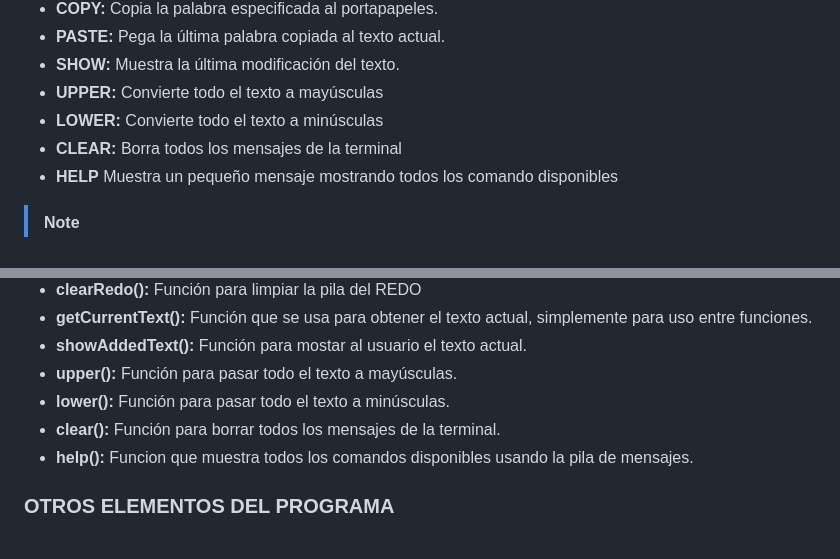
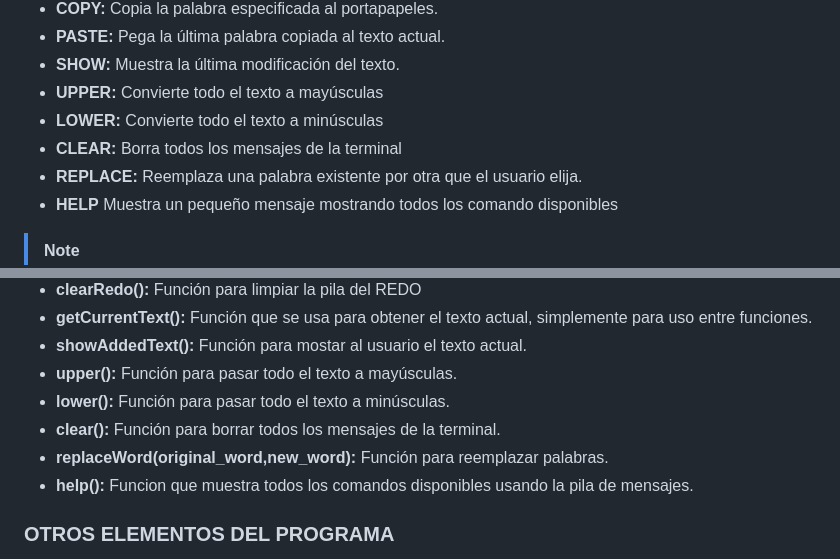
Before and after one commit to Praisel04/Textify-VM, a Markdown page: README.md, 2 parts joined by grey strips. Drawn GitHub-style.

```diff
--- a/README.md
+++ b/README.md
@@ -74,6 +74,7 @@ El codigo implementa una variedad de archivos.
 - **UPPER:** Convierte todo el texto a mayúsculas
 - **LOWER:** Convierte todo el texto a minúsculas
 - **CLEAR:** Borra todos los mensajes de la terminal
+- **REPLACE:** Reemplaza una palabra existente por otra que el usuario elija.
 - **HELP** Muestra un pequeño mensaje mostrando todos los comando disponibles
 >[!NOTE]
 >**TODOS LOS COMANDO MOSTRARÁN UN MENSAJE DE ERROR SI NO PUEDEN EJECUTAR LA INSTRUCCIÓN**
@@ -90,6 +91,7 @@ El codigo implementa una variedad de archivos.
 - **upper():** Función para pasar todo el texto a mayúsculas.
 - **lower():** Función para pasar todo el texto a minúsculas.
 - **clear():** Función para borrar todos los mensajes de la terminal.
+- **replaceWord(original_word,new_word):** Función para reemplazar palabras.
 - **help():** Funcion que muestra todos los comandos disponibles usando la pila de mensajes.
 
 
```
